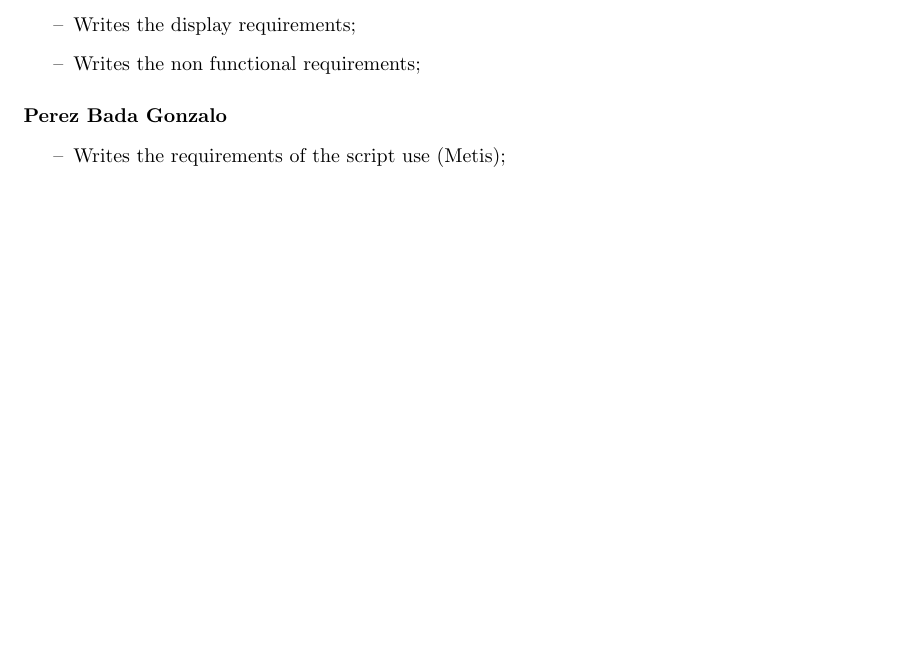
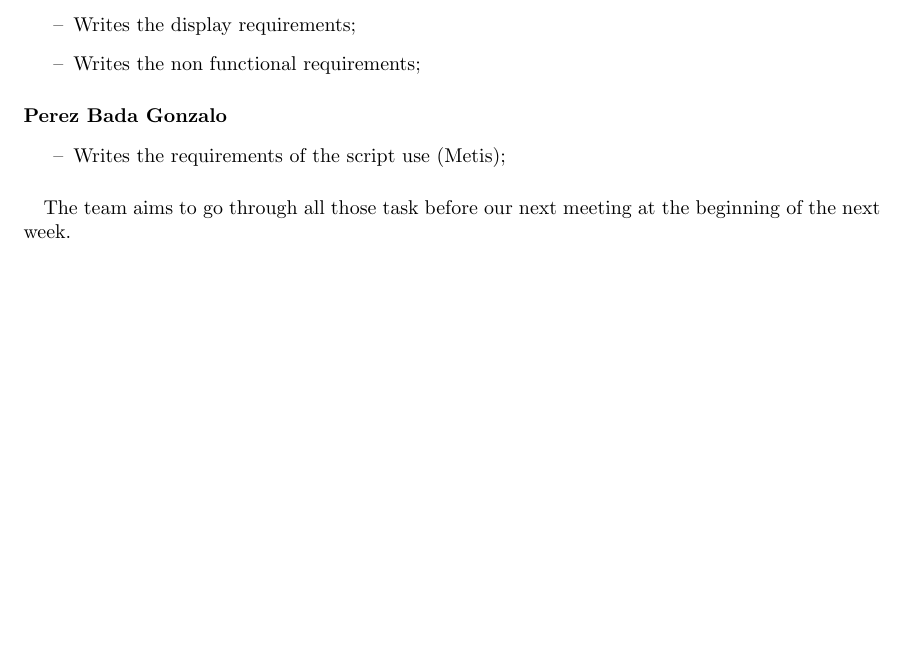
Before and after one commit to TLevasseur/HighEndComputing, a LaTeX document (reports/report_01_13.tex): part of page 2 of 2, cut so that both start at the same text, the shorter picture padded with empty space. Compiled offline with pdfLaTeX.

Commit message:
missing objective dates

```diff
--- a/reports/report_01_13.tex
+++ b/reports/report_01_13.tex
@@ -72,5 +72,6 @@ Short term objectives were define during this meeting, with piece of work splitt
 	\item Writes  the requirements of the script use (Metis);
 \end{itemize}
 
+\paragraph{} The team aims to go through all those task before our next meeting at the beginning of the next week.
 
 \end{document}
```
